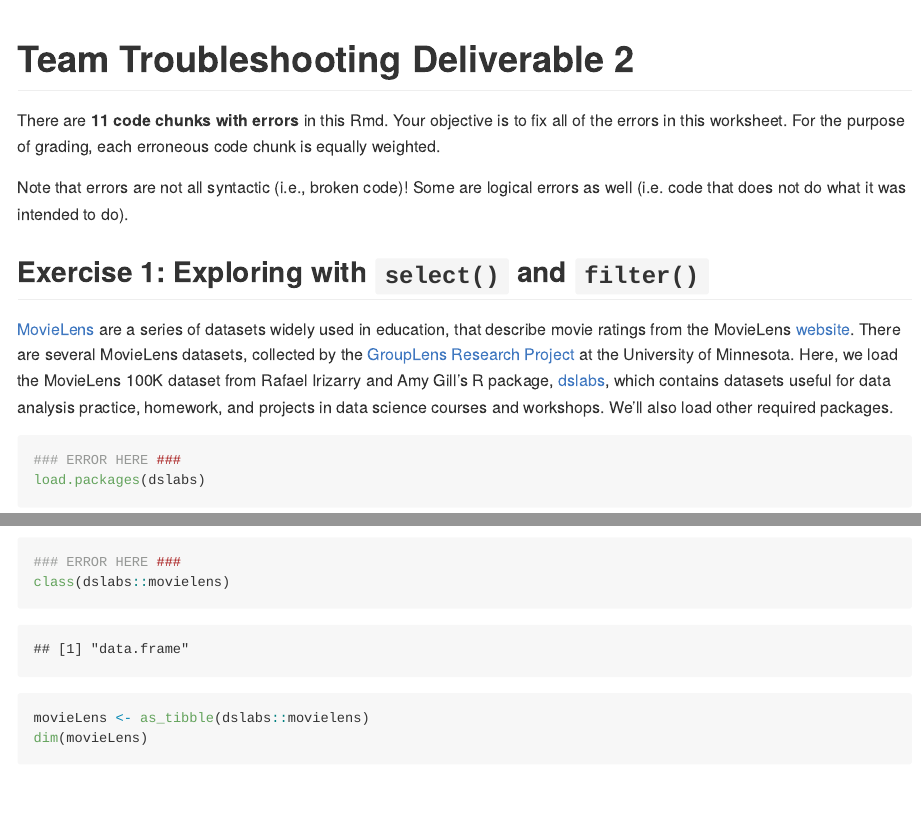
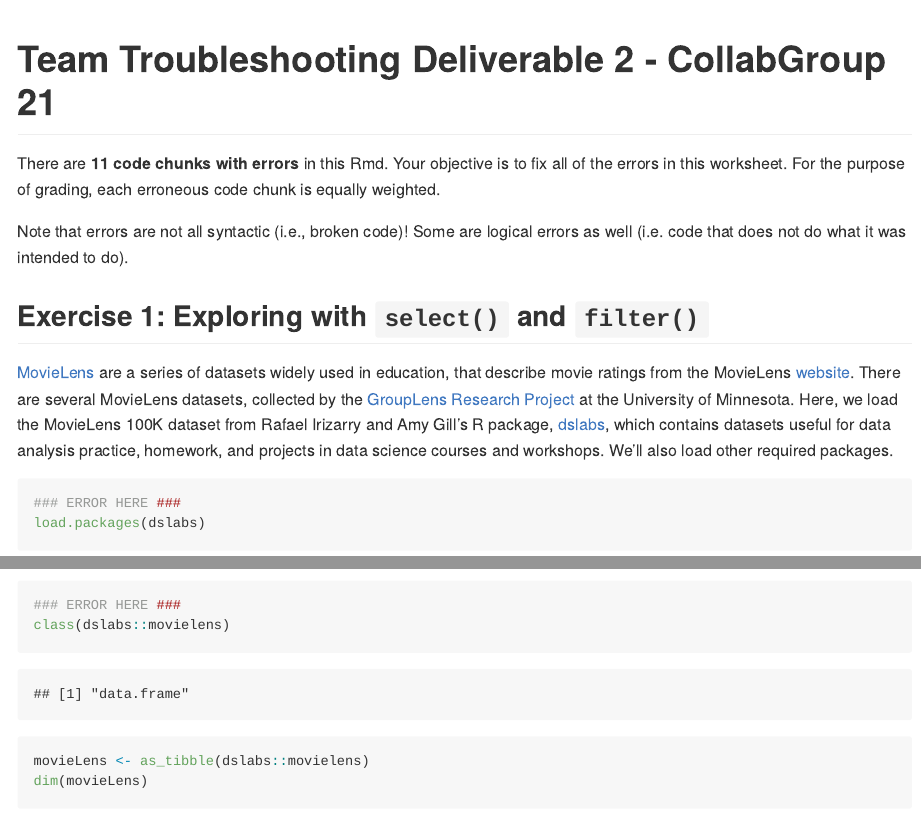
Before and after one commit to stat545ubc-2023/collaborative-group21, an R Markdown document (troubleshooting-2.Rmd): the page in a window 1100 px wide, from its top, and a second part further down, joined at a grey line. Rendered offline with R 4.5, knitr and Pandoc, with nearby package versions; some code elsewhere in the file could not run offline; common packages that the code uses without loading them are loaded.

Commit message:
Updates to troubleshooting-2 document

```diff
--- a/troubleshooting-2.Rmd
+++ b/troubleshooting-2.Rmd
@@ -1,5 +1,5 @@
 ---
-title: "Team Troubleshooting Deliverable 2"
+title: "Team Troubleshooting Deliverable 2 - CollabGroup 21"
 output: github_document
 ---
 
```
